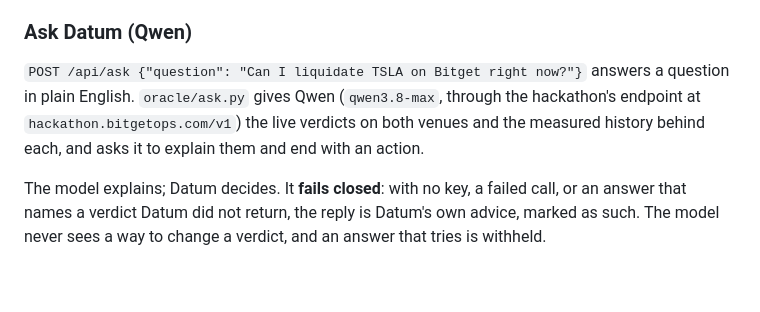
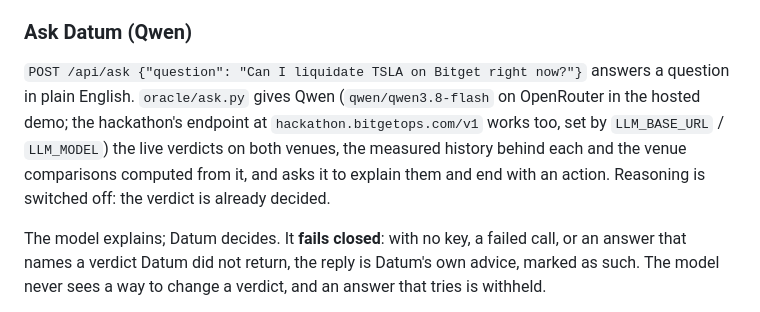
Before and after one commit to tomcode1000/Datum, a Markdown page: README.md, the part around the change. Rendered like a GitHub page; blank space fills up the shorter version.

Commit message:
README: Ask Datum runs Qwen 3.8 Flash on OpenRouter; the hackathon endpoint is a setting

```diff
--- a/README.md
+++ b/README.md
@@ -195,10 +195,12 @@ to tell those apart.
 ### Ask Datum (Qwen)
 
 `POST /api/ask {"question": "Can I liquidate TSLA on Bitget right now?"}` answers a
-question in plain English. `oracle/ask.py` gives Qwen (`qwen3.8-max`, through the
-hackathon's endpoint at `hackathon.bitgetops.com/v1`) the live verdicts on both
-venues and the measured history behind each, and asks it to explain them and end
-with an action.
+question in plain English. `oracle/ask.py` gives Qwen (`qwen/qwen3.8-flash` on
+OpenRouter in the hosted demo; the hackathon's endpoint at
+`hackathon.bitgetops.com/v1` works too, set by `LLM_BASE_URL` / `LLM_MODEL`) the
+live verdicts on both venues, the measured history behind each and the venue
+comparisons computed from it, and asks it to explain them and end with an
+action. Reasoning is switched off: the verdict is already decided.
 
 The model explains; Datum decides. It **fails closed**: with no key, a failed
 call, or an answer that names a verdict Datum did not return, the reply is
```
